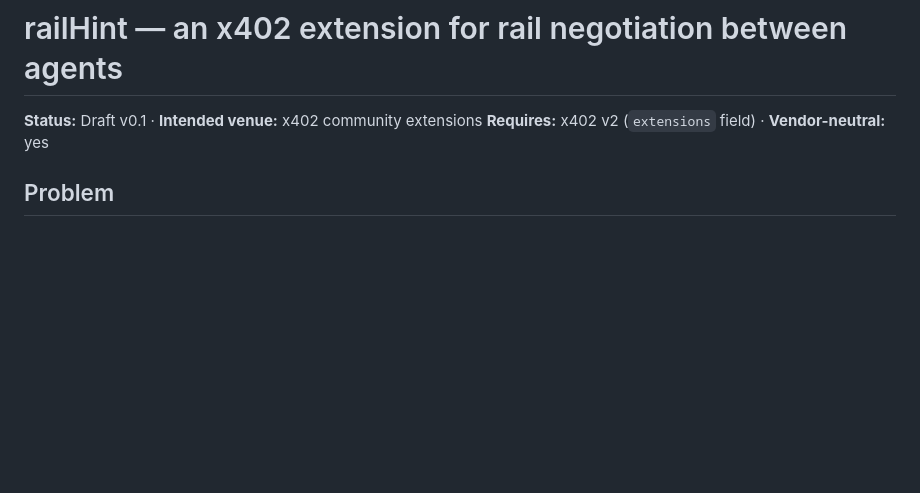
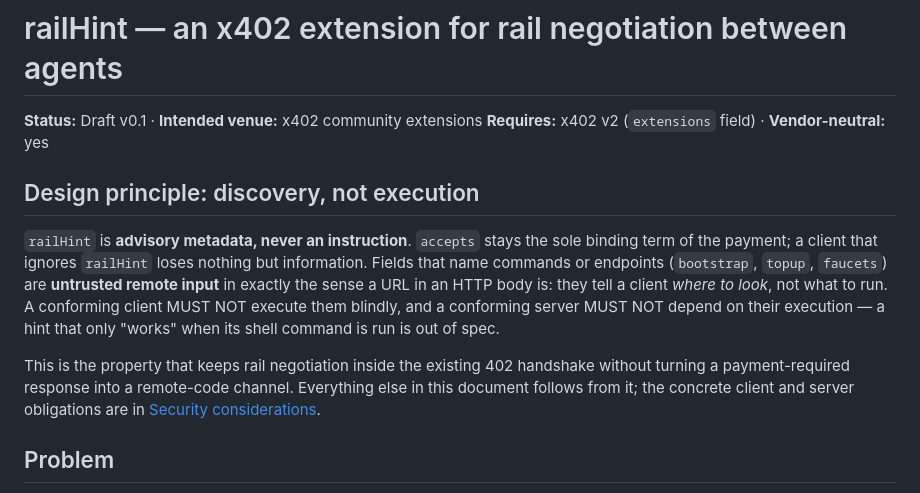
Before and after one commit to Feeless402/feeless402, a Markdown page: SPEC-railhint.md, the part around the change. GitHub-like rendering; blank space fills up the shorter version.

Commit message:
spec: lead with 'discovery, not execution'
railHint's advisory nature was stated only in Security Considerations.
It is the property that keeps a 402 from becoming a remote-code channel,
so it now opens the document. Raised by an external reviewer ahead of the
x402 Foundation submission.

```diff
--- a/SPEC-railhint.md
+++ b/SPEC-railhint.md
@@ -2,6 +2,22 @@
 
 **Status:** Draft v0.1 · **Intended venue:** x402 community extensions
 **Requires:** x402 v2 (`extensions` field) · **Vendor-neutral:** yes
+
+## Design principle: discovery, not execution
+
+`railHint` is **advisory metadata, never an instruction**. `accepts` stays
+the sole binding term of the payment; a client that ignores `railHint`
+loses nothing but information. Fields that name commands or endpoints
+(`bootstrap`, `topup`, `faucets`) are **untrusted remote input** in exactly
+the sense a URL in an HTTP body is: they tell a client *where to look*,
+not what to run. A conforming client MUST NOT execute them blindly, and a
+conforming server MUST NOT depend on their execution — a hint that only
+"works" when its shell command is run is out of spec.
+
+This is the property that keeps rail negotiation inside the existing 402
+handshake without turning a payment-required response into a remote-code
+channel. Everything else in this document follows from it; the concrete
+client and server obligations are in [Security considerations](#security-considerations).
 
 ## Problem
 
```
